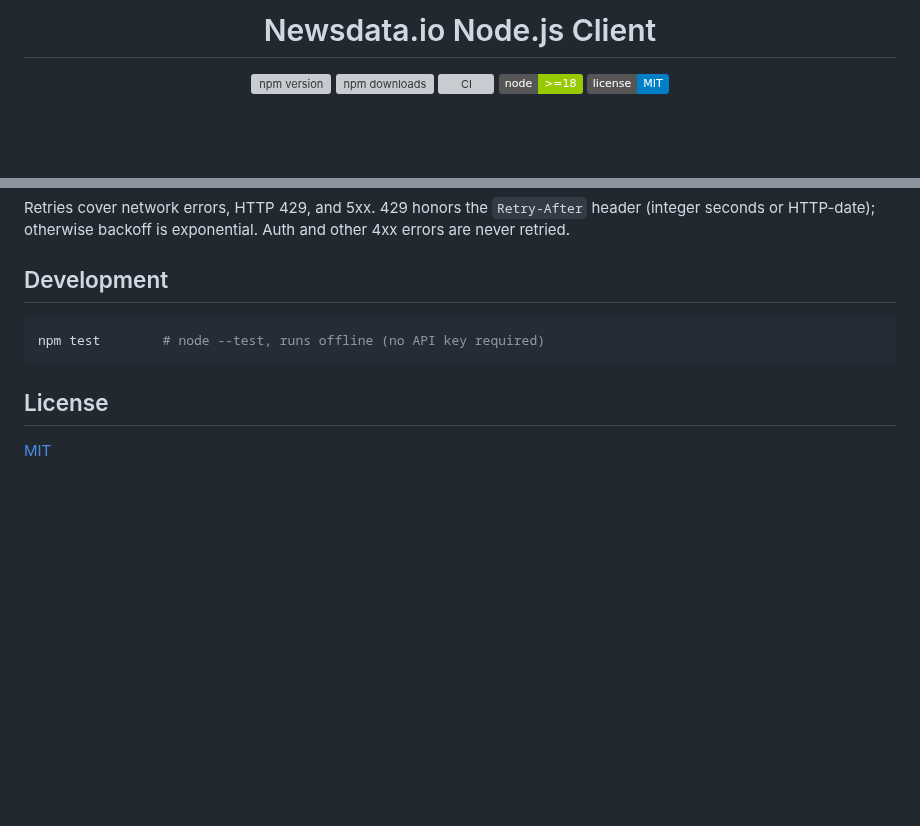
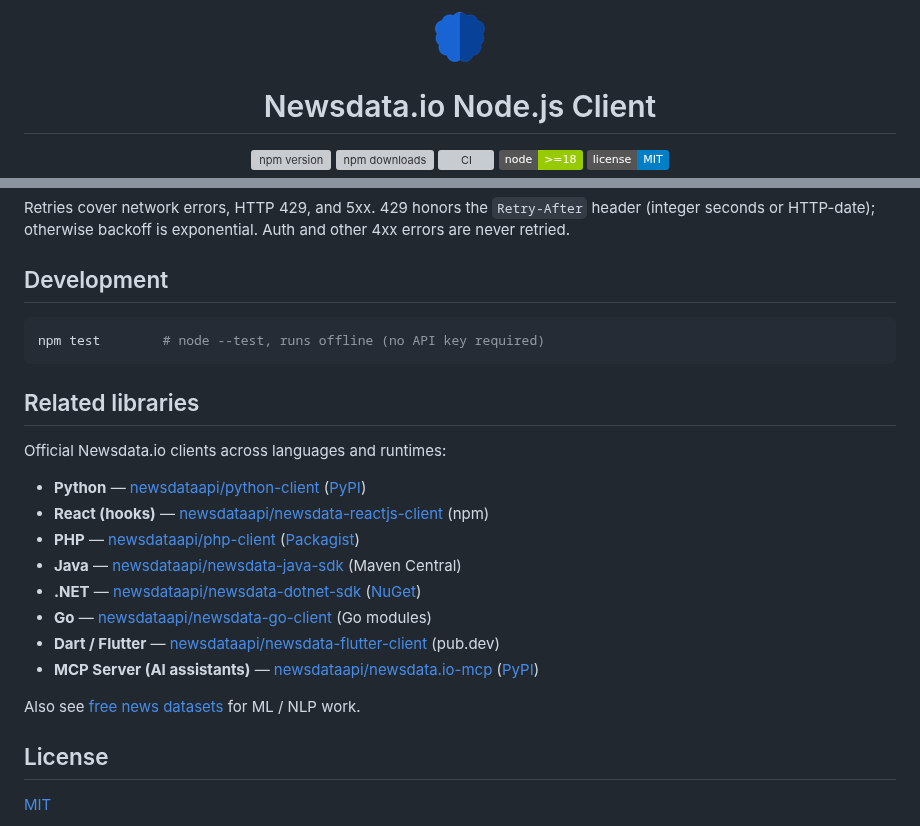
Before and after one commit to newsdataapi/newsdata-nodejs-client, a Markdown page: README.md, 2 parts joined by grey strips. Drawn GitHub-style; pictures changed too: newsdata-logo.png (added); badges without logos; blank space fills up the shorter version; grey boxes are pictures that could not be loaded.

Commit message:
docs: add brand logo to header + related-libraries footer
Match the visual + cross-linking pattern used by the other newsdataapi/*
client repos.

````diff
--- a/README.md
+++ b/README.md
@@ -1,4 +1,6 @@
 <div align="center">
+
+![Newsdata.io logo](https://raw.githubusercontent.com/newsdataapi/newsdata-nodejs-client/main/newsdata-logo.png)
 
 # Newsdata.io Node.js Client
 
@@ -173,6 +175,21 @@ and other 4xx errors are never retried.
 npm test        # node --test, runs offline (no API key required)
 ```
 
+## Related libraries
+
+Official Newsdata.io clients across languages and runtimes:
+
+- **Python** — [newsdataapi/python-client](https://github.com/newsdataapi/python-client) ([PyPI](https://pypi.org/project/newsdataapi/))
+- **React (hooks)** — [newsdataapi/newsdata-reactjs-client](https://github.com/newsdataapi/newsdata-reactjs-client) (npm)
+- **PHP** — [newsdataapi/php-client](https://github.com/newsdataapi/php-client) ([Packagist](https://packagist.org/packages/newsdataio/newsdataapi))
+- **Java** — [newsdataapi/newsdata-java-sdk](https://github.com/newsdataapi/newsdata-java-sdk) (Maven Central)
+- **.NET** — [newsdataapi/newsdata-dotnet-sdk](https://github.com/newsdataapi/newsdata-dotnet-sdk) ([NuGet](https://www.nuget.org/packages/Newsdata.Api/))
+- **Go** — [newsdataapi/newsdata-go-client](https://github.com/newsdataapi/newsdata-go-client) (Go modules)
+- **Dart / Flutter** — [newsdataapi/newsdata-flutter-client](https://github.com/newsdataapi/newsdata-flutter-client) (pub.dev)
+- **MCP Server (AI assistants)** — [newsdataapi/newsdata.io-mcp](https://github.com/newsdataapi/newsdata.io-mcp) ([PyPI](https://pypi.org/project/newsdata-mcp/))
+
+Also see [free news datasets](https://github.com/newsdataapi/newsdata.io-free-datasets) for ML / NLP work.
+
 ## License
 
 [MIT](./LICENSE)
````
